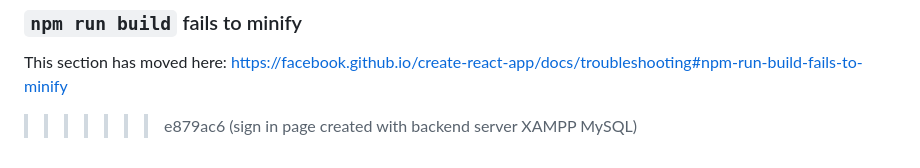
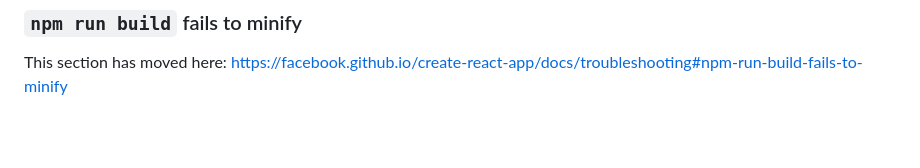
Before and after one commit to hamzaAmjad5163/React-Xampp-MySQL-PHP-, a Markdown page: README.md, the part around the change. Rendered like a GitHub page; blank space fills up the shorter version.

```diff
--- a/README.md
+++ b/README.md
@@ -71,4 +71,3 @@ This section has moved here: [https://facebook.github.io/create-react-app/docs/d
 ### `npm run build` fails to minify
 
 This section has moved here: [https://facebook.github.io/create-react-app/docs/troubleshooting#npm-run-build-fails-to-minify](https://facebook.github.io/create-react-app/docs/troubleshooting#npm-run-build-fails-to-minify)
->>>>>>> e879ac6 (sign in page created with backend server XAMPP MySQL)
```
